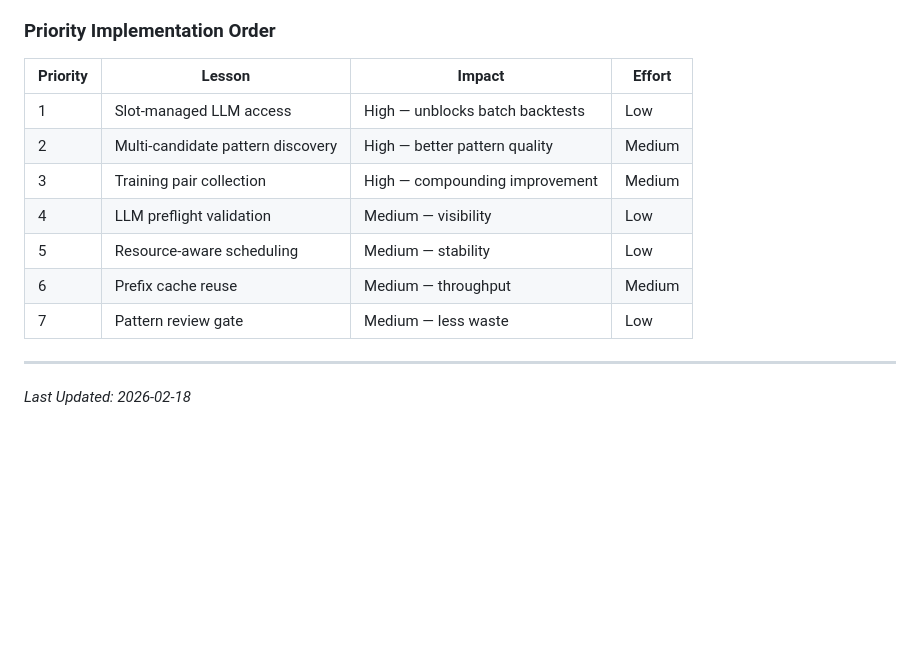
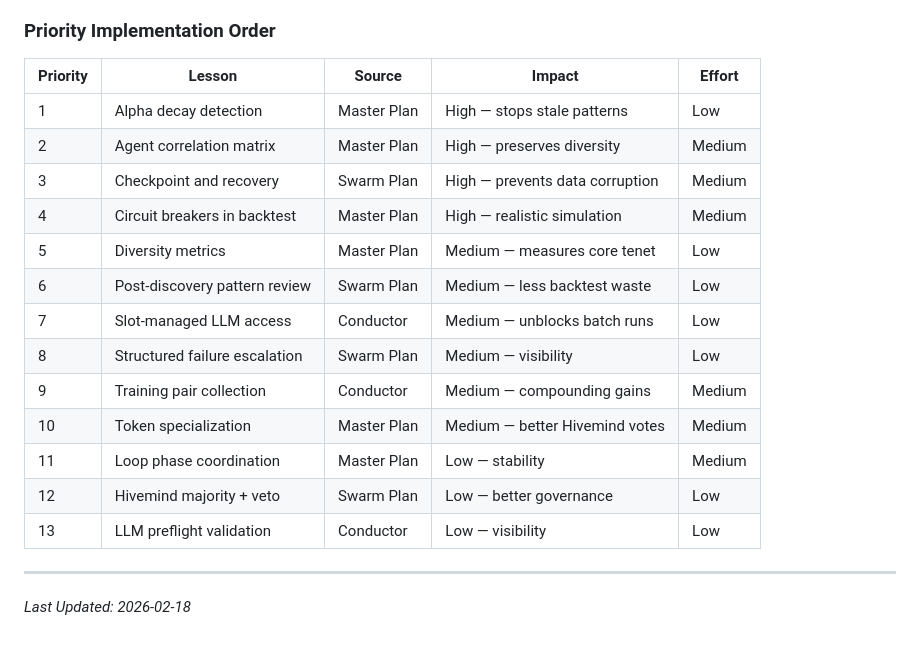
Before and after one commit to TheAIGuyFromAR/Fast_Swarm, a Markdown page: docs/ARCHITECTURE.md, the part around one of its changes. Rendered like a GitHub page; blank space fills up the shorter version.

```diff
--- a/docs/ARCHITECTURE.md
+++ b/docs/ARCHITECTURE.md
@@ -448,15 +504,21 @@ A local LLM orchestration prototype (`conductor/`) was spiked using llama.cpp +
 
 ### Priority Implementation Order
 
-| Priority | Lesson | Impact | Effort |
-|----------|--------|--------|--------|
-| 1 | Slot-managed LLM access | High — unblocks batch backtests | Low |
-| 2 | Multi-candidate pattern discovery | High — better pattern quality | Medium |
-| 3 | Training pair collection | High — compounding improvement | Medium |
-| 4 | LLM preflight validation | Medium — visibility | Low |
-| 5 | Resource-aware scheduling | Medium — stability | Low |
-| 6 | Prefix cache reuse | Medium — throughput | Medium |
-| 7 | Pattern review gate | Medium — less waste | Low |
+| Priority | Lesson | Source | Impact | Effort |
+|----------|--------|--------|--------|--------|
+| 1 | Alpha decay detection | Master Plan | High — stops stale patterns | Low |
+| 2 | Agent correlation matrix | Master Plan | High — preserves diversity | Medium |
+| 3 | Checkpoint and recovery | Swarm Plan | High — prevents data corruption | Medium |
+| 4 | Circuit breakers in backtest | Master Plan | High — realistic simulation | Medium |
+| 5 | Diversity metrics | Master Plan | Medium — measures core tenet | Low |
+| 6 | Post-discovery pattern review | Swarm Plan | Medium — less backtest waste | Low |
+| 7 | Slot-managed LLM access | Conductor | Medium — unblocks batch runs | Low |
+| 8 | Structured failure escalation | Swarm Plan | Medium — visibility | Low |
+| 9 | Training pair collection | Conductor | Medium — compounding gains | Medium |
+| 10 | Token specialization | Master Plan | Medium — better Hivemind votes | Medium |
+| 11 | Loop phase coordination | Master Plan | Low — stability | Medium |
+| 12 | Hivemind majority + veto | Swarm Plan | Low — better governance | Low |
+| 13 | LLM preflight validation | Conductor | Low — visibility | Low |
 
 ---
 
```
Also changed, not shown: other parts of docs/ARCHITECTURE.md (+86 -30 lines).
